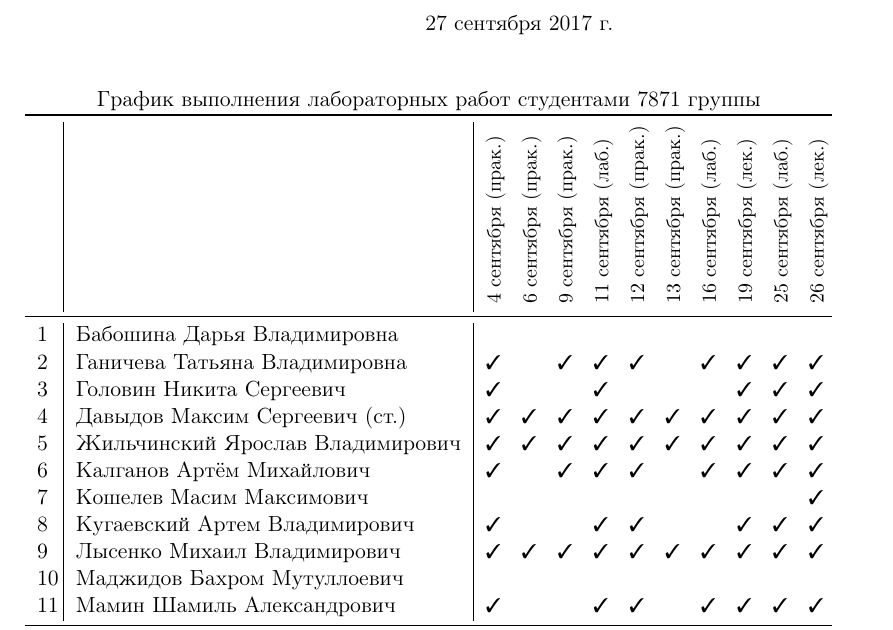
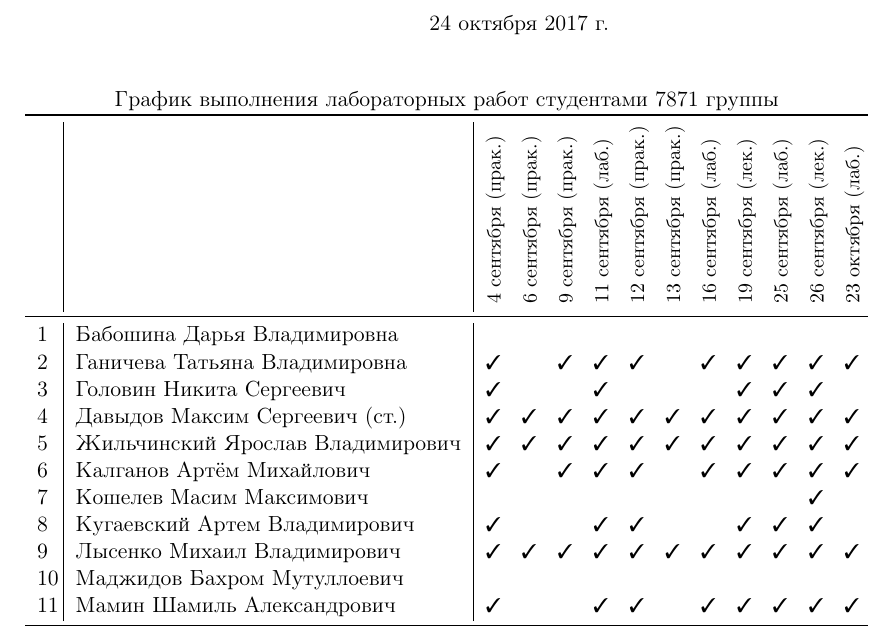
Before and after one commit to trot-t/2017-autumn, a LaTeX document (7871/7871.tex): part of page 1 of 2, cut so that both start at the same text. The pictures show the PDF file 7871/7871.pdf that the author committed with the source.

Commit message:
23 октября

```diff
--- a/7871/7871.tex
+++ b/7871/7871.tex
@@ -97,21 +97,22 @@
 &\rotatebox{90}{\rlap{\small 19 сентября (лек.)}}
 &\rotatebox{90}{\rlap{\small 25 сентября (лаб.)}}
 &\rotatebox{90}{\rlap{\small 26 сентября (лек.)}}
+&\rotatebox{90}{\rlap{\small 23 октября (лаб.)}}
 \\
 \midrule
  1\,&Бабошина Дарья Владимировна       \no\no\no\no\no\no\no\no\\
- 2\,&Ганичева Татьяна Владимировна   \,\ok\no\ok\ok\ok\no\ok\ok\ok\ok\\
- 3\,&Головин Никита Сергеевич          \ok\no\no\ok\no\no\no\ok\ok\ok\\
- 4\,&Давыдов Максим Сергеевич (ст.)    \ok\ok\ok\ok\ok\ok\ok\ok\ok\ok\\
- 5\,&Жильчинский Ярослав Владимирович  \ok\ok\ok\ok\ok\ok\ok\ok\ok\ok\\
- 6\,&Калганов Артём Михайлович         \ok\no\ok\ok\ok\no\ok\ok\ok\ok\\
- 7\,&Кошелев Масим Максимович          \no\no\no\no\no\no\no\no\no\ok\\
- 8\,&Кугаевский Артем Владимирович     \ok\no\no\ok\ok\no\no\ok\ok\ok\\
- 9\,&Лысенко Михаил Владимирович       \ok\ok\ok\ok\ok\ok\ok\ok\ok\ok\\
+ 2\,&Ганичева Татьяна Владимировна   \,\ok\no\ok\ok\ok\no\ok\ok\ok\ok\ok\\
+ 3\,&Головин Никита Сергеевич          \ok\no\no\ok\no\no\no\ok\ok\ok\no\\
+ 4\,&Давыдов Максим Сергеевич (ст.)    \ok\ok\ok\ok\ok\ok\ok\ok\ok\ok\ok\\
+ 5\,&Жильчинский Ярослав Владимирович  \ok\ok\ok\ok\ok\ok\ok\ok\ok\ok\ok\\
+ 6\,&Калганов Артём Михайлович         \ok\no\ok\ok\ok\no\ok\ok\ok\ok\ok\\
+ 7\,&Кошелев Масим Максимович          \no\no\no\no\no\no\no\no\no\ok\no\\
+ 8\,&Кугаевский Артем Владимирович     \ok\no\no\ok\ok\no\no\ok\ok\ok\no\\
+ 9\,&Лысенко Михаил Владимирович       \ok\ok\ok\ok\ok\ok\ok\ok\ok\ok\ok\\
 10\,&Маджидов Бахром Мутуллоевич       \no\no\no\no\no\no\no\no\\
-11\,&Мамин Шамиль Александрович        \ok\no\no\ok\ok\no\ok\ok\ok\ok\\
+11\,&Мамин Шамиль Александрович        \ok\no\no\ok\ok\no\ok\ok\ok\ok\ok\\
 \midrule
-12\,&Маслов Денис Андреевич            \ok\ok\ok\ok\ok\no\no\ok\ok\ok\\
-13\,&Муллахметов Наиль Дамирович       \ok\ok\no\ok\no\no\ok\no\ok\ok\\
-14\,&Попов Владимир Андреевич          \ok\ok\no\ok\ok\ok\ok\ok\ok\ok\\
+12\,&Маслов Денис Андреевич            \ok\ok\ok\ok\ok\no\no\ok\ok\ok\ok\\
+13\,&Муллахметов Наиль Дамирович       \ok\ok\no\ok\no\no\ok\no\ok\ok\no\\
+14\,&Попов Владимир Андреевич          \ok\ok\no\ok\ok\ok\ok\ok\ok\ok\no\\
 15\,&Рожков Богдан Сергеевич           \no\no\no\no\no\no\no\no\\
```
Also changed, not shown: 7871/7871.pdf, 7871/7871.tex (14 more changed lines).
